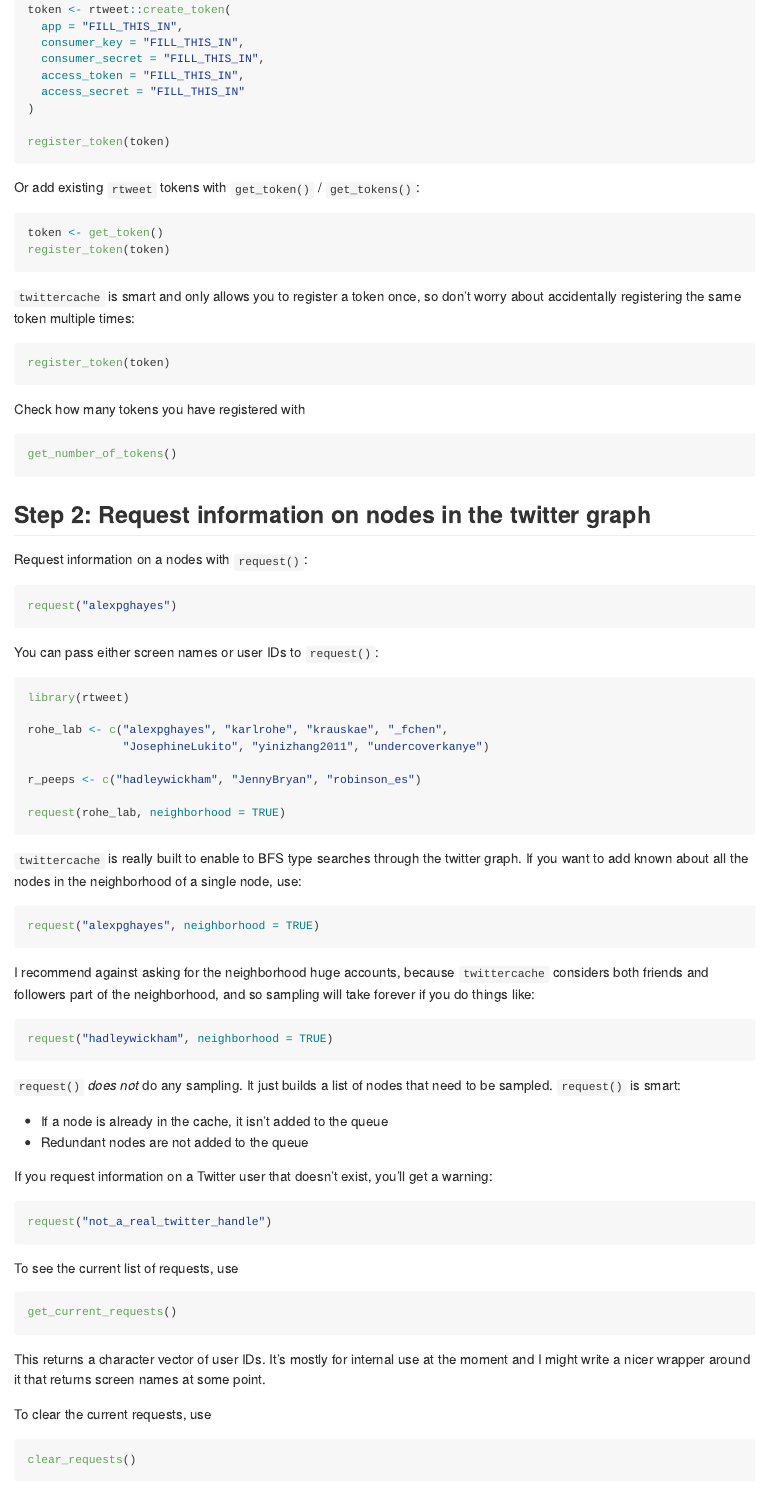
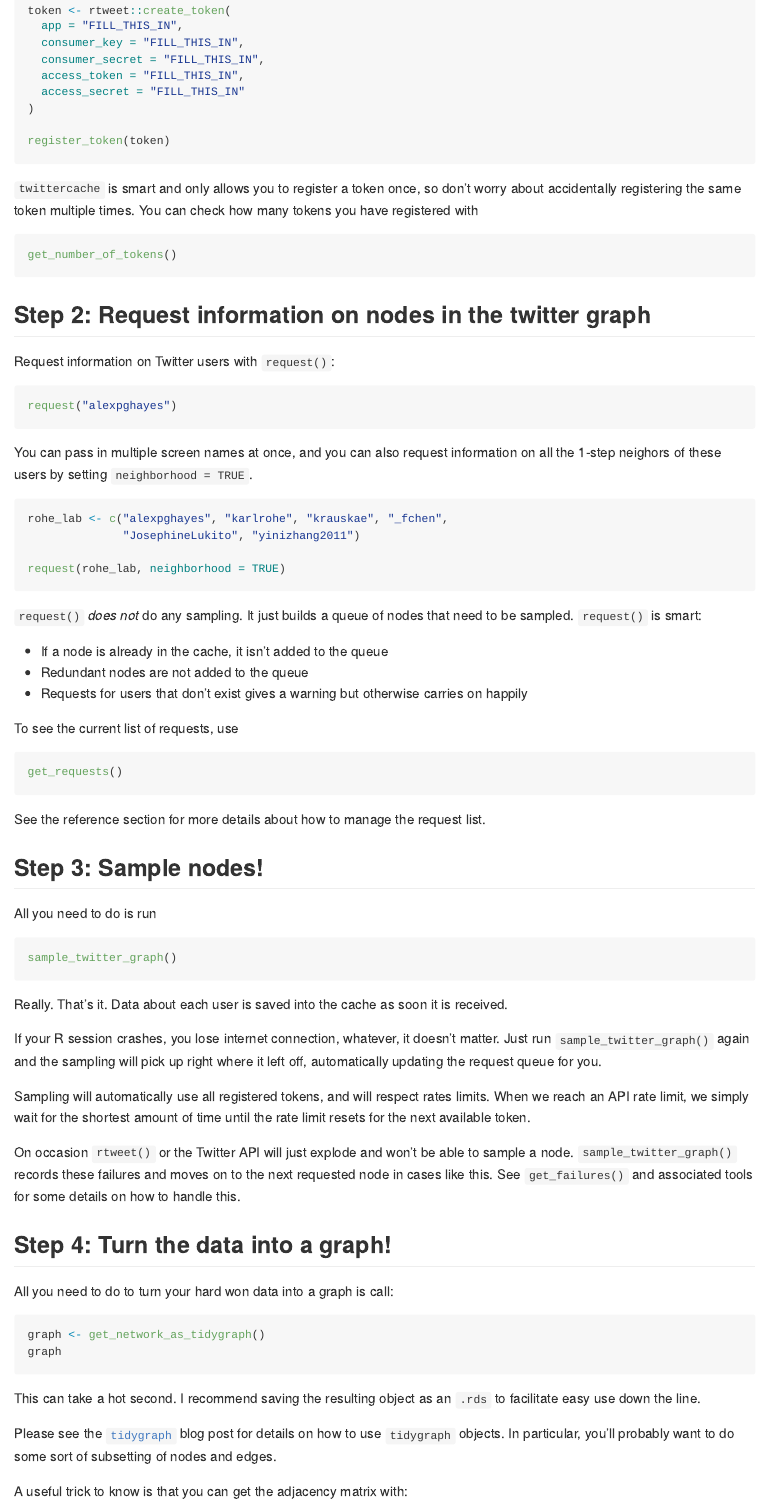
Before and after one commit to alexpghayes/twittercache, an R Markdown document (README.Rmd): the page in a window 1100 px wide, from 590 px down before the commit and from 780 px down after it, so that both start at the same text. The pictures show the output file README.md that the author committed with the source, drawn offline in the style of GitHub.

Commit message:
Clean up README

````diff
--- /dev/null
+++ b/CODE_OF_CONDUCT.md
@@ -0,0 +1,5 @@
+# Contributor Code of Conduct
+
+As contributors and maintainers of this project, we pledge to respect all people who
+contribute through reporting issues, posting feature requests, updating documentation,
+submitting pull requests or patches, and other activities.
@@ -0,0 +21 @@
+opening an issue or contacting one or more of the project maintainers.
--- a/README.Rmd
+++ b/README.Rmd
@@ -56,20 +57,7 @@
 register_token(token)
 ```
 
-Or add existing `rtweet` tokens with `get_token()` / `get_tokens()`:
-
-```{r}
-token <- get_token()
-register_token(token)
-```
-
-`twittercache` is smart and only allows you to register a token once, so don't worry about accidentally registering the same token multiple times:
-
-```{r}
-register_token(token)
-```
-
-Check how many tokens you have registered with
+`twittercache` is smart and only allows you to register a token once, so don't worry about accidentally registering the same token multiple times. You can check how many tokens you have registered with
 
 ```{r}
 get_number_of_tokens()
@@ -77,47 +65,26 @@
 
 ## Step 2: Request information on nodes in the twitter graph
 
-Request information on a nodes with `request()`:
+Request information on Twitter users with `request()`:
 
 ```{r}
 request("alexpghayes")
 ```
 
-You can pass either screen names or user IDs to `request()`:
+You can pass in multiple screen names at once, and you can also request information on all the 1-step neighors of these users by setting `neighborhood = TRUE`.
 
 ```{r}
-library(rtweet)
-
 rohe_lab <- c("alexpghayes", "karlrohe", "krauskae", "_fchen",
-              "JosephineLukito", "yinizhang2011", "undercoverkanye")
-
-r_peeps <- c("hadleywickham", "JennyBryan", "robinson_es")
+              "JosephineLukito", "yinizhang2011")
 
 request(rohe_lab, neighborhood = TRUE)
 ```
 
-`twittercache` is really built to enable to BFS type searches through the twitter graph. If you want to add known about all the nodes in the neighborhood of a single node, use:
-
-```{r}
-request("alexpghayes", neighborhood = TRUE)
-```
-
-I recommend against asking for the neighborhood huge accounts, because `twittercache` considers both friends and followers part of the neighborhood, and so sampling will take forever if you do things like:
-
-```{r eval = FALSE}
-request("hadleywickham", neighborhood = TRUE)
-```
-
-`request()` *does not* do any sampling. It just builds a list of nodes that need to be sampled. `request()` is smart:
+`request()` *does not* do any sampling. It just builds a queue of nodes that need to be sampled. `request()` is smart:
 
 - If a node is already in the cache, it isn't added to the queue
 - Redundant nodes are not added to the queue
-
-If you request information on a Twitter user that doesn't exist, you'll get a warning:
-
-```{r}
-request("not_a_real_twitter_handle")
-```
+- Requests for users that don't exist gives a warning but otherwise carries on happily
 
 To see the current list of requests, use
 
@@ -125,13 +92,7 @@
 get_requests()
 ```
 
-This returns a character vector of user IDs. It's mostly for internal use at the moment and I might write a nicer wrapper around it that returns screen names at some point.
-
-To clear the current requests, use
-
-```{r}
-clear_requests()
-```
+See the reference section for more details about how to manage the request list.
 
 ## Step 3: Sample nodes!
 
@@ -141,6 +102,18 @@
 sample_twitter_graph()
 ```
 
-For more verbose output, use
+Really. That's it.  Data about each user is saved into the cache as soon it is received.
+
+If your R session crashes, you lose internet connection, whatever, it doesn't matter. Just run `sample_twitter_graph()` again and the sampling will pick up right where it left off, automatically updating the request queue for you.
+
+Sampling will automatically use all registered tokens, and will respect rates limits. When we reach an API rate limit, we simply wait for the shortest amount of time until the rate limit resets for the next available token.
+
+On occasion `rtweet()` or the Twitter API will just explode and won't be able to sample a node. `sample_twitter_graph()` records these failures and moves on to the next requested node in cases like this. See `get_failures()` and associated tools for some details on how to handle this.
+
+## Step 4: Turn the data into a graph!
+
+All you need to do to turn your hard won data into a graph is call:
 
 ```{r}
+graph <- get_network_as_tidygraph()
+graph
@@ -152,9 +120,9 @@
 ```
 
-If someone knows better practices for logging things, please reach out, I really have no clue what I'm doing here.
+This can take a hot second. I recommend saving the resulting object as an `.rds` to facilitate easy use down the line.
 
-On occasion `rtweet()` or the Twitter API will just explode and won't be able to sample a node. `sample_twitter_graph()` records these failures and moves on to the next requested node in cases like this.
+Please see the [`tidygraph`](https://www.data-imaginist.com/2017/introducing-tidygraph/) blog post for details on how to use `tidygraph` objects. In particular, you'll probably want to do some sort of subsetting of nodes and edges.
 
-To see nodes that `sample_twitter_graph()` managed to sample, run
+A useful trick to know is that you can get the adjacency matrix with:
 
 ```{r}
````
Also changed, not shown: README.md, CODE_OF_CONDUCT.md (19 more changed lines), README.Rmd (45 more changed lines), 3 other files.
